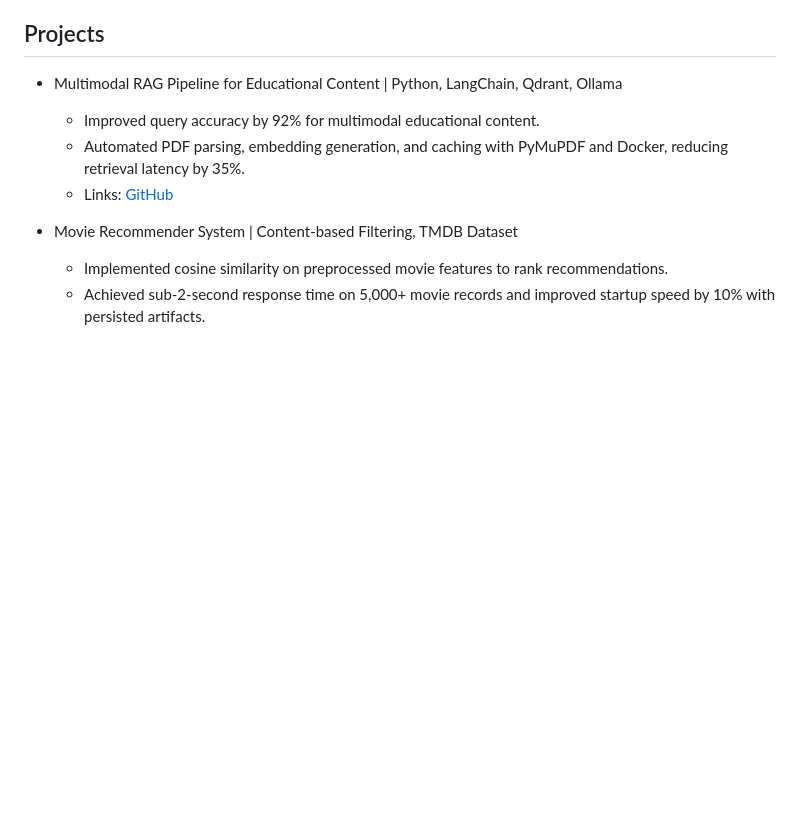
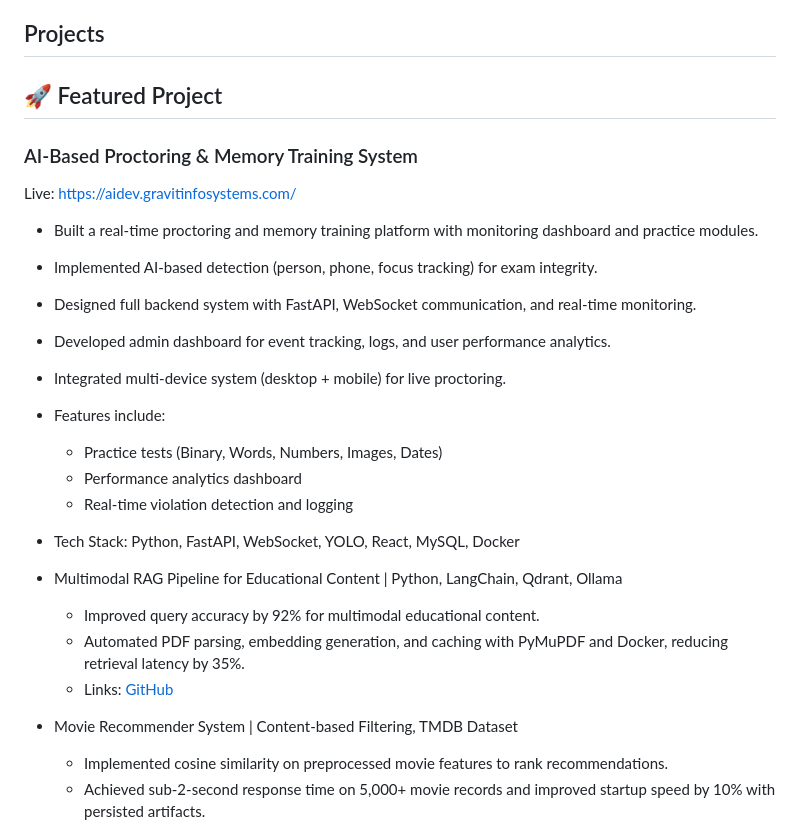
Before and after one commit to Hari99-ai/Hari99-ai, a Markdown page: README.md, the part around the change. Rendered like a GitHub page; blank space fills up the shorter version.

```diff
--- a/README.md
+++ b/README.md
@@ -48,6 +48,23 @@
   - Maintained high annotation accuracy and consistency to support object detection training and evaluation.
 
 ## Projects
+## 🚀 Featured Project
+
+### AI-Based Proctoring & Memory Training System
+Live: https://aidev.gravitinfosystems.com/
+
+- Built a real-time proctoring and memory training platform with monitoring dashboard and practice modules.
+- Implemented AI-based detection (person, phone, focus tracking) for exam integrity.
+- Designed full backend system with FastAPI, WebSocket communication, and real-time monitoring.
+- Developed admin dashboard for event tracking, logs, and user performance analytics.
+- Integrated multi-device system (desktop + mobile) for live proctoring.
+- Features include:
+  - Practice tests (Binary, Words, Numbers, Images, Dates)
+  - Performance analytics dashboard
+  - Real-time violation detection and logging
+- Tech Stack: Python, FastAPI, WebSocket, YOLO, React, MySQL, Docker
+
+
 
 - Multimodal RAG Pipeline for Educational Content | Python, LangChain, Qdrant, Ollama
   - Improved query accuracy by 92% for multimodal educational content.
```
